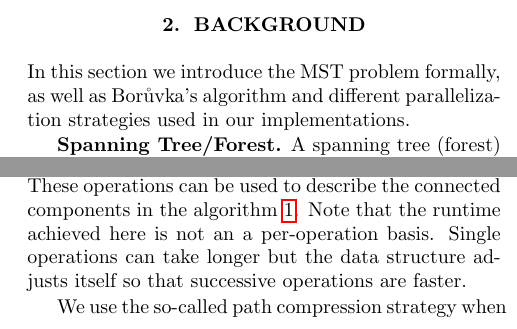
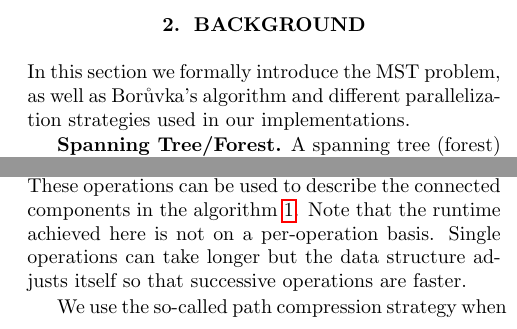
Before and after one commit to ansamuel/parallel-boruvka-project-report, a LaTeX paper (report.tex): two parts of the columns of page 2 of 5, joined at a grey line, cut so that both start at the same text. Compiled offline with pdfLaTeX.

Commit message:
Fix typos

```diff
--- a/report.tex
+++ b/report.tex
@@ -129,8 +129,8 @@ in \cite{wfuf}.
 % As an aside, don't talk about "the complexity of the algorithm.'' It's incorrect,
 % problems have a complexity, not algorithms.
 \label{sec:background}
-In this section we introduce the MST problem formally, as well as Bor\r{u}vka's algorithm and different
-parallelization strategies used in our implementations.
+In this section we formally introduce the MST problem, as well as Bor\r{u}vka's algorithm and different parallelization
+strategies used in our implementations.
 
 \mypar{Spanning Tree/Forest}
 A spanning tree (forest) is an acyclic (disconnected) subgraph $T = (V_T, E_T)$ of an undirected graph $G = (V_G, E_G)$,
@@ -169,7 +169,7 @@ arrive at a forest. The sequential runtime is $\bigoh(m \log n)$, where $m = |E|
 A union-find data structure stores a partition of a set into disjoint subsets in such a way, that finding the
 corresponding set of an element and merging two sets takes $\bigoh(\alpha(n))$ time \cite{efficiency_union_find}. These
 operations can be used to describe the connected components in the algorithm \ref{alg:boruvka}. Note that the runtime
-achieved here is not an a per-operation basis. Single operations can take longer but the data structure adjusts itself
+achieved here is not on a per-operation basis. Single operations can take longer but the data structure adjusts itself
 so that successive operations are faster.
 
 We use the so-called path compression strategy when performing \verb|find()| operations and we merge sets by rank during
```
